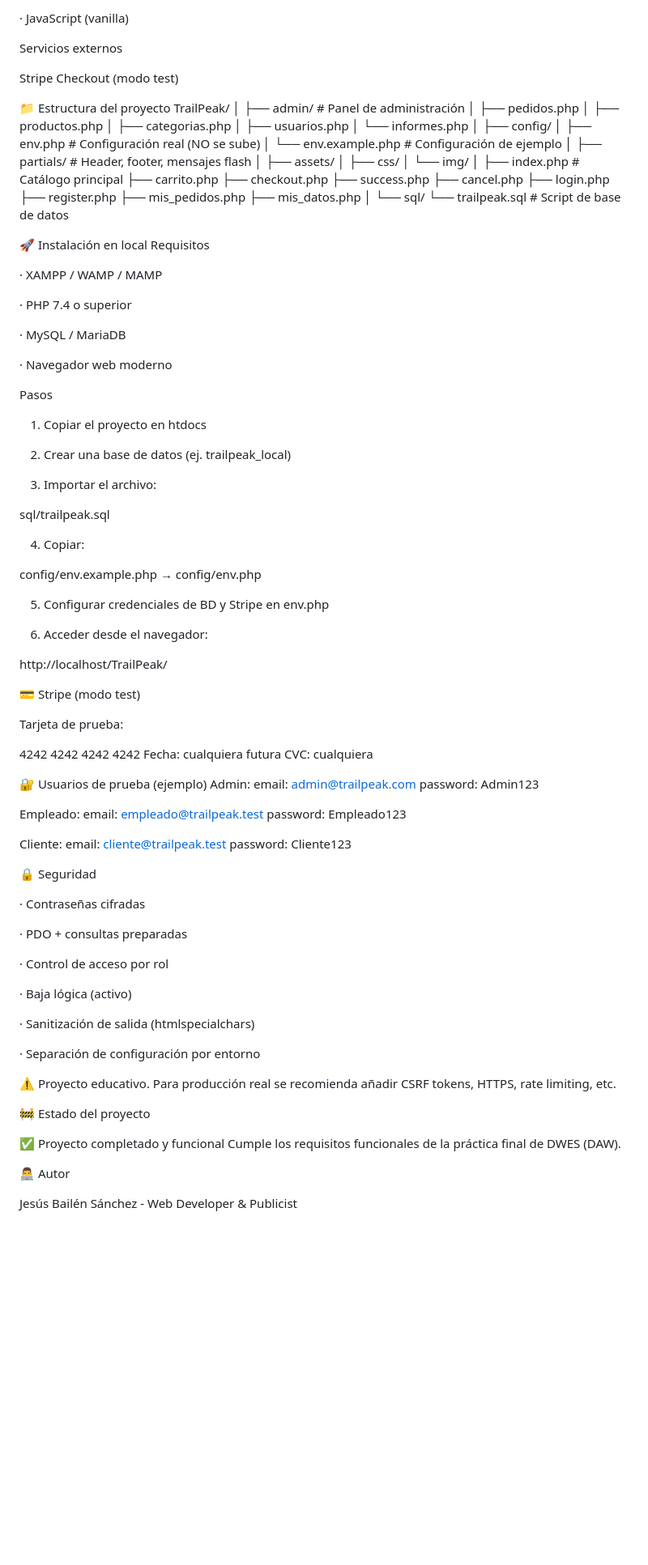
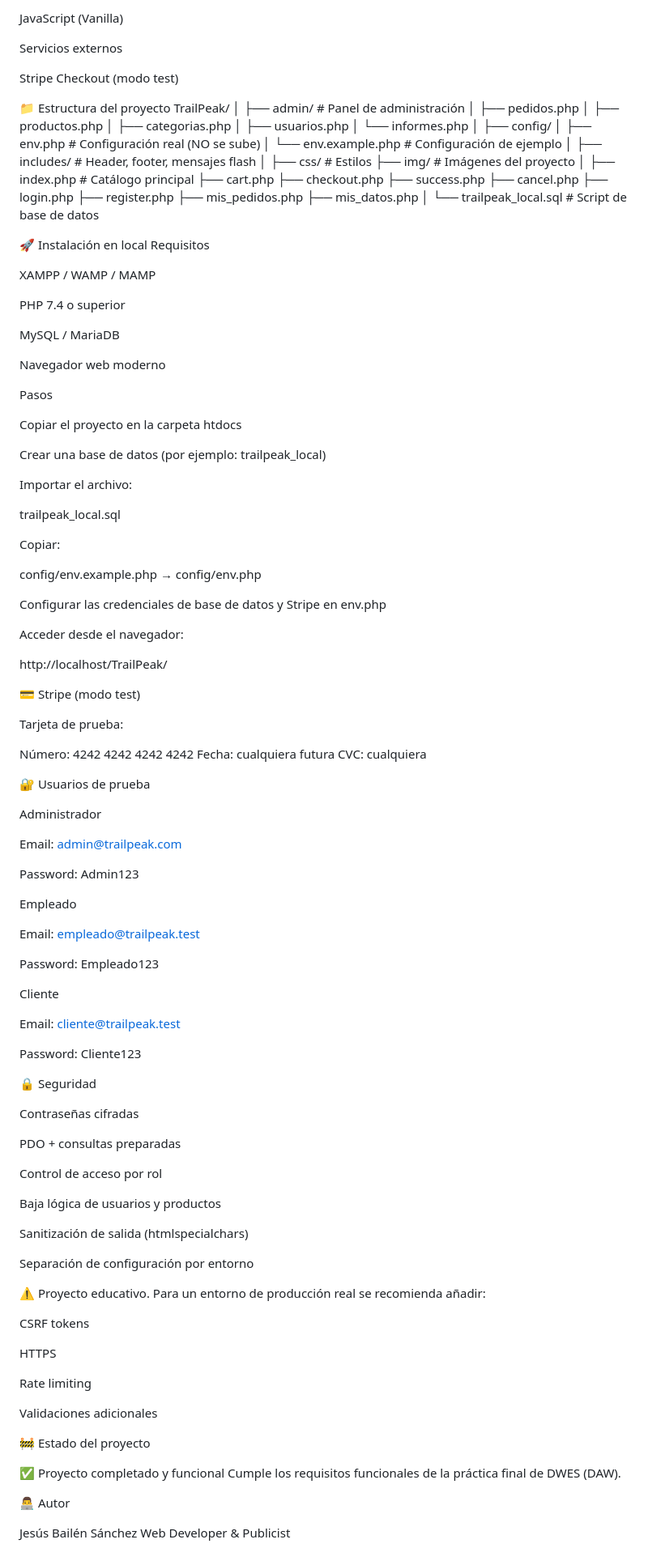
Before and after one commit to jesusbailen/trailpeak, a Markdown page: README.md, the part around one of its changes. Shown at 81% size. Drawn GitHub-style; blank space fills up the shorter version.

Commit message:
Revise README for clarity and consistency
Updated the README to improve clarity and consistency in descriptions, features, and installation instructions.

```diff
--- a/README.md
+++ b/README.md
@@ -104,10 +103,9 @@ Frontend
 
-· JavaScript (vanilla)
+JavaScript (Vanilla)
 
 Servicios externos
 
 Stripe Checkout (modo test)
-
 
 📁 Estructura del proyecto
 TrailPeak/
@@ -123,14 +121,13 @@ TrailPeak/
 │   ├── env.php           # Configuración real (NO se sube)
 │   └── env.example.php   # Configuración de ejemplo
 │
-├── partials/             # Header, footer, mensajes flash
+├── includes/             # Header, footer, mensajes flash
 │
-├── assets/
-│   ├── css/
-│   └── img/
+├── css/                  # Estilos
+├── img/                  # Imágenes del proyecto
 │
 ├── index.php             # Catálogo principal
-├── carrito.php
+├── cart.php
 ├── checkout.php
 ├── success.php
 ├── cancel.php
@@ -139,91 +136,99 @@ TrailPeak/
 ├── mis_pedidos.php
 ├── mis_datos.php
 │
-└── sql/
-    └── trailpeak.sql     # Script de base de datos
-
+└── trailpeak_local.sql   # Script de base de datos
 
 🚀 Instalación en local
 Requisitos
 
-· XAMPP / WAMP / MAMP
+XAMPP / WAMP / MAMP
 
-· PHP 7.4 o superior
+PHP 7.4 o superior
 
-· MySQL / MariaDB
+MySQL / MariaDB
 
-· Navegador web moderno
-
+Navegador web moderno
 
 Pasos
 
-1. Copiar el proyecto en htdocs
+Copiar el proyecto en la carpeta htdocs
 
-2. Crear una base de datos (ej. trailpeak_local)
+Crear una base de datos (por ejemplo: trailpeak_local)
 
-3. Importar el archivo:
+Importar el archivo:
 
-sql/trailpeak.sql
+trailpeak_local.sql
 
-4. Copiar:
+
+Copiar:
 
 config/env.example.php → config/env.php
 
-5. Configurar credenciales de BD y Stripe en env.php
 
-6. Acceder desde el navegador:
+Configurar las credenciales de base de datos y Stripe en env.php
+
+Acceder desde el navegador:
 
 http://localhost/TrailPeak/
-
 
 💳 Stripe (modo test)
 
 Tarjeta de prueba:
 
-4242 4242 4242 4242
+Número: 4242 4242 4242 4242
 Fecha: cualquiera futura
 CVC: cualquiera
 
+🔐 Usuarios de prueba
 
-🔐 Usuarios de prueba (ejemplo)
-Admin:
-  email: admin@trailpeak.com
-  password: Admin123
+Administrador
 
-Empleado:
-  email: empleado@trailpeak.test
-  password: Empleado123
+Email: admin@trailpeak.com
 
-Cliente:
-  email: cliente@trailpeak.test
-  password: Cliente123
+Password: Admin123
 
+Empleado
 
-  🔒 Seguridad
+Email: empleado@trailpeak.test
 
-· Contraseñas cifradas
+Password: Empleado123
 
-· PDO + consultas preparadas
+Cliente
 
-· Control de acceso por rol
+Email: cliente@trailpeak.test
 
-· Baja lógica (activo)
+Password: Cliente123
 
-· Sanitización de salida (htmlspecialchars)
+🔒 Seguridad
 
-· Separación de configuración por entorno
+Contraseñas cifradas
 
+PDO + consultas preparadas
 
-⚠️ Proyecto educativo. Para producción real se recomienda añadir CSRF tokens, HTTPS, rate limiting, etc.
+Control de acceso por rol
 
+Baja lógica de usuarios y productos
+
+Sanitización de salida (htmlspecialchars)
+
+Separación de configuración por entorno
+
+⚠️ Proyecto educativo. Para un entorno de producción real se recomienda añadir:
+
+CSRF tokens
+
+HTTPS
+
+Rate limiting
+
+Validaciones adicionales
 
 🚧 Estado del proyecto
-
 
 ✅ Proyecto completado y funcional
 Cumple los requisitos funcionales de la práctica final de DWES (DAW).
 
-
 👨‍💻 Autor
 
-Jesús Bailén Sánchez - Web Developer & Publicist
+Jesús Bailén Sánchez
+Web Developer & Publicist
```
Also changed, not shown: other parts of README.md (+43 -44 lines).
